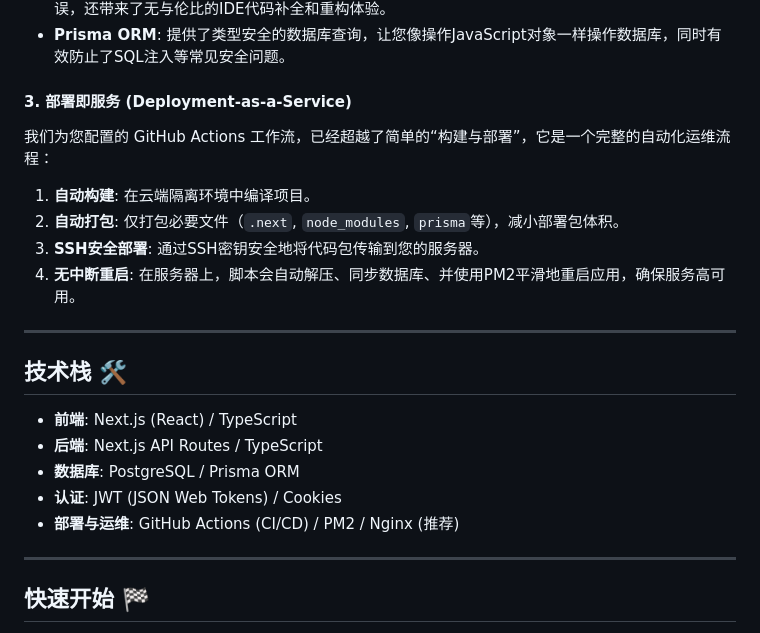
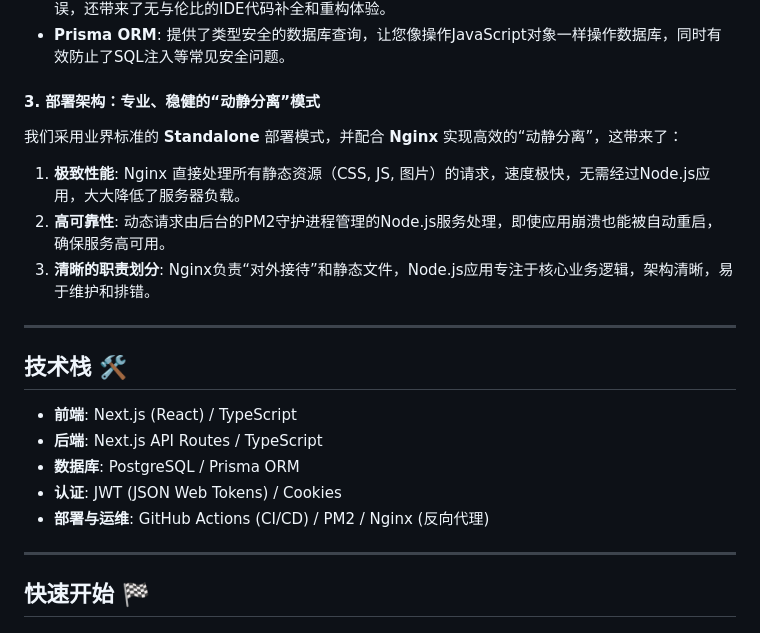
Before and after one commit to truman-world/pichub, a Markdown page: README.md, the part around one of its changes. Rendered like a GitHub page.

```diff
--- a/README.md
+++ b/README.md
@@ -50,13 +50,12 @@ export interface StorageAdapter {
 * **全栈TypeScript**: 从前端组件到后端API，再到数据库模型，完整的类型安全链条不仅减少了运行时错误，还带来了无与伦比的IDE代码补全和重构体验。
 * **Prisma ORM**: 提供了类型安全的数据库查询，让您像操作JavaScript对象一样操作数据库，同时有效防止了SQL注入等常见安全问题。
 
-#### 3. 部署即服务 (Deployment-as-a-Service)
+#### 3. 部署架构：专业、稳健的“动静分离”模式
 
-我们为您配置的 GitHub Actions 工作流，已经超越了简单的“构建与部署”，它是一个完整的自动化运维流程：
-1.  **自动构建**: 在云端隔离环境中编译项目。
-2.  **自动打包**: 仅打包必要文件（`.next`, `node_modules`, `prisma`等），减小部署包体积。
-3.  **SSH安全部署**: 通过SSH密钥安全地将代码包传输到您的服务器。
-4.  **无中断重启**: 在服务器上，脚本会自动解压、同步数据库、并使用PM2平滑地重启应用，确保服务高可用。
+我们采用业界标准的 **Standalone** 部署模式，并配合 **Nginx** 实现高效的“动静分离”，这带来了：
+1.  **极致性能**: Nginx 直接处理所有静态资源（CSS, JS, 图片）的请求，速度极快，无需经过Node.js应用，大大降低了服务器负载。
+2.  **高可靠性**: 动态请求由后台的PM2守护进程管理的Node.js服务处理，即使应用崩溃也能被自动重启，确保服务高可用。
+3.  **清晰的职责划分**: Nginx负责“对外接待”和静态文件，Node.js应用专注于核心业务逻辑，架构清晰，易于维护和排错。
 
 ---
 
@@ -66,7 +65,7 @@ export interface StorageAdapter {
 * **后端**: Next.js API Routes / TypeScript
 * **数据库**: PostgreSQL / Prisma ORM
 * **认证**: JWT (JSON Web Tokens) / Cookies
-* **部署与运维**: GitHub Actions (CI/CD) / PM2 / Nginx (推荐)
+* **部署与运维**: GitHub Actions (CI/CD) / PM2 / Nginx (反向代理)
 
 ---
 
```
Also changed, not shown: other parts of README.md (+3 -3 lines).
